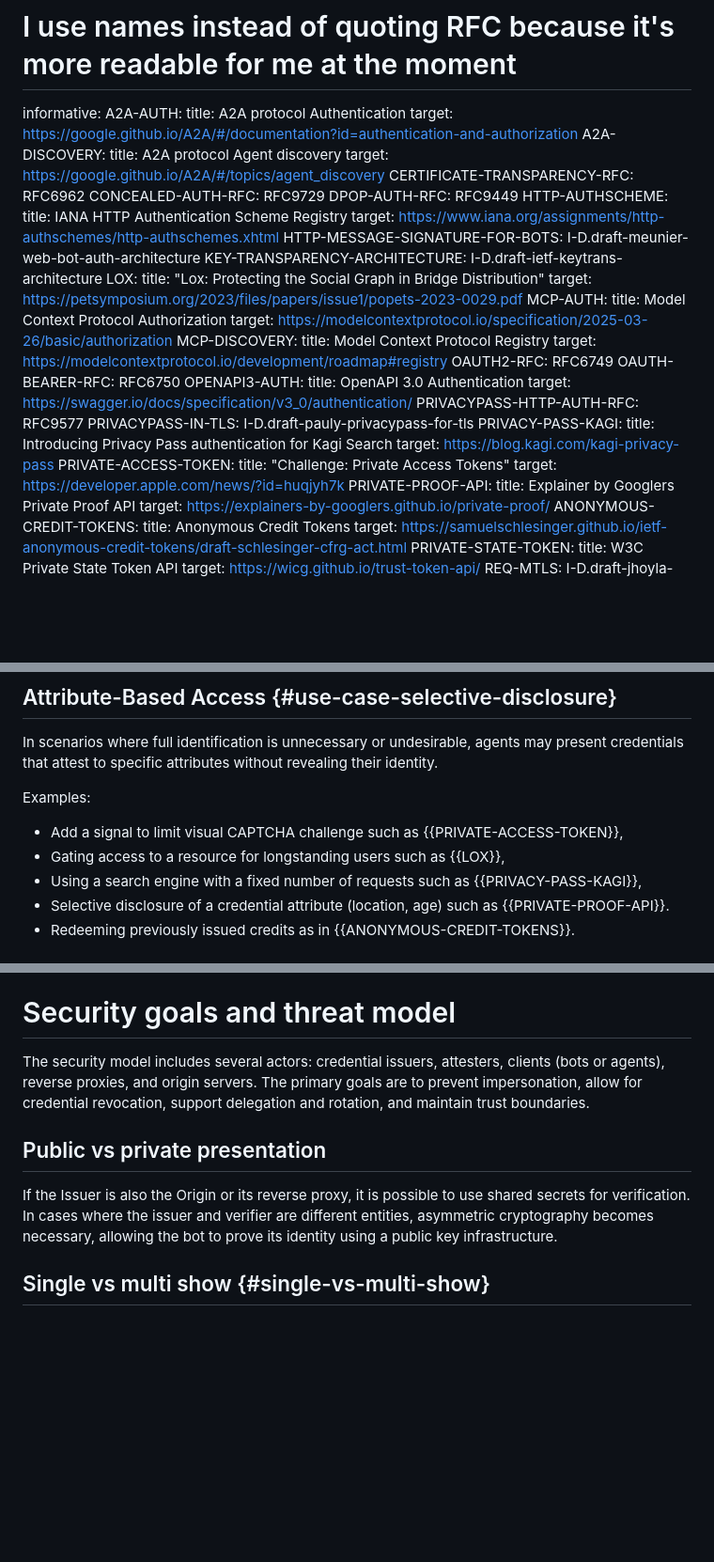
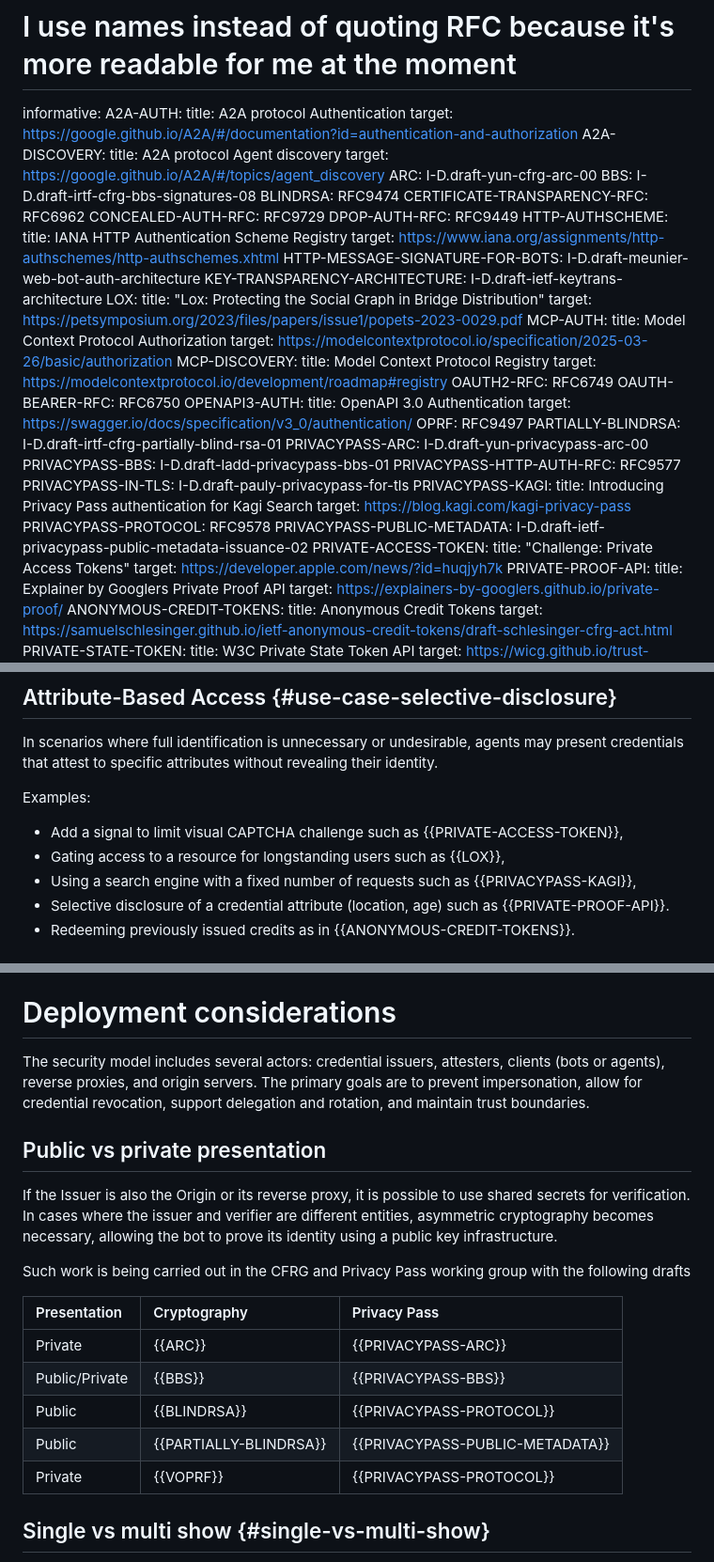
Before and after one commit to thibmeu/draft-meunier-glossary-somehow, a Markdown page: draft-meunier-web-bot-auth-glossary.md, 3 parts joined by grey strips. Shown: that part at 94% size. Drawn GitHub-style; blank space fills up the shorter version.

Commit message:
Add cfrg and privacypass draft

```diff
--- a/draft-meunier-web-bot-auth-glossary.md
+++ b/draft-meunier-web-bot-auth-glossary.md
@@ -43,6 +43,9 @@ informative:
   A2A-DISCOVERY:
     title: A2A protocol Agent discovery
     target: https://google.github.io/A2A/#/topics/agent_discovery
+  ARC: I-D.draft-yun-cfrg-arc-00
+  BBS: I-D.draft-irtf-cfrg-bbs-signatures-08
+  BLINDRSA: RFC9474
   CERTIFICATE-TRANSPARENCY-RFC: RFC6962
   CONCEALED-AUTH-RFC: RFC9729
   DPOP-AUTH-RFC: RFC9449
@@ -65,11 +68,17 @@ informative:
   OPENAPI3-AUTH:
     title: OpenAPI 3.0 Authentication
     target: https://swagger.io/docs/specification/v3_0/authentication/
+  OPRF: RFC9497
+  PARTIALLY-BLINDRSA: I-D.draft-irtf-cfrg-partially-blind-rsa-01
+  PRIVACYPASS-ARC: I-D.draft-yun-privacypass-arc-00
+  PRIVACYPASS-BBS: I-D.draft-ladd-privacypass-bbs-01
   PRIVACYPASS-HTTP-AUTH-RFC: RFC9577
   PRIVACYPASS-IN-TLS: I-D.draft-pauly-privacypass-for-tls
-  PRIVACY-PASS-KAGI:
+  PRIVACYPASS-KAGI:
     title: Introducing Privacy Pass authentication for Kagi Search
     target: https://blog.kagi.com/kagi-privacy-pass
+  PRIVACYPASS-PROTOCOL: RFC9578
+  PRIVACYPASS-PUBLIC-METADATA: I-D.draft-ietf-privacypass-public-metadata-issuance-02
   PRIVATE-ACCESS-TOKEN:
     title: "Challenge: Private Access Tokens"
     target: https://developer.apple.com/news/?id=huqjyh7k
@@ -236,7 +245,7 @@ Examples:
 
 - Add a signal to limit visual CAPTCHA challenge such as {{PRIVATE-ACCESS-TOKEN}},
 - Gating access to a resource for longstanding users such as {{LOX}},
-- Using a search engine with a fixed number of requests such as {{PRIVACY-PASS-KAGI}},
+- Using a search engine with a fixed number of requests such as {{PRIVACYPASS-KAGI}},
 - Selective disclosure of a credential attribute (location, age) such as
   {{PRIVATE-PROOF-API}}.
 - Redeeming previously issued credits as in {{ANONYMOUS-CREDIT-TOKENS}}.
@@ -338,7 +347,7 @@ their traffic without solely relying on the limitations of IP addresses or User-
 heuristics presented in {{motivation}}. This enables them to apply granular access controls,
 rate limits, or preferential treatment based on the verified identity of the crawler.
 
-# Security goals and threat model
+# Deployment considerations
 
 The security model includes several actors: credential issuers, attesters,
 clients (bots or agents), reverse proxies, and origin servers. The primary goals
@@ -352,6 +361,17 @@ If the Issuer is also the Origin or its reverse proxy, it is possible to use
 shared secrets for verification. In cases where the issuer and verifier are
 different entities, asymmetric cryptography becomes necessary, allowing the bot
 to prove its identity using a public key infrastructure.
+
+Such work is being carried out in the CFRG and Privacy Pass working group
+with the following drafts
+
+| Presentation   | Cryptography           | Privacy Pass                    |
+|:---------------|:-----------------------|:--------------------------------|
+| Private        | {{ARC}}                | {{PRIVACYPASS-ARC}}             |
+| Public/Private | {{BBS}}                | {{PRIVACYPASS-BBS}}             |
+| Public         | {{BLINDRSA}}           | {{PRIVACYPASS-PROTOCOL}}        |
+| Public         | {{PARTIALLY-BLINDRSA}} | {{PRIVACYPASS-PUBLIC-METADATA}} |
+| Private        | {{VOPRF}}              | {{PRIVACYPASS-PROTOCOL}}        |
 
 ## Single vs multi show {#single-vs-multi-show}
 
```
